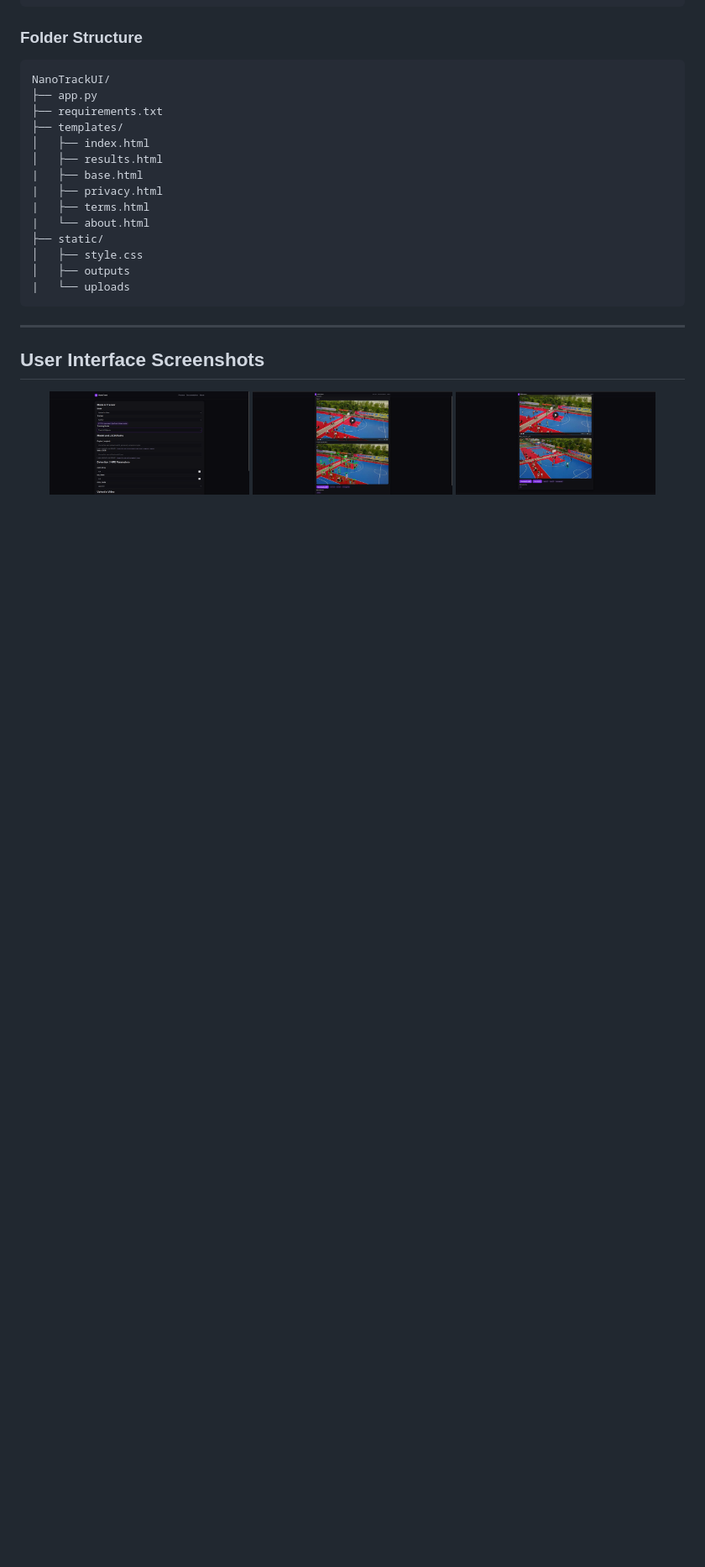
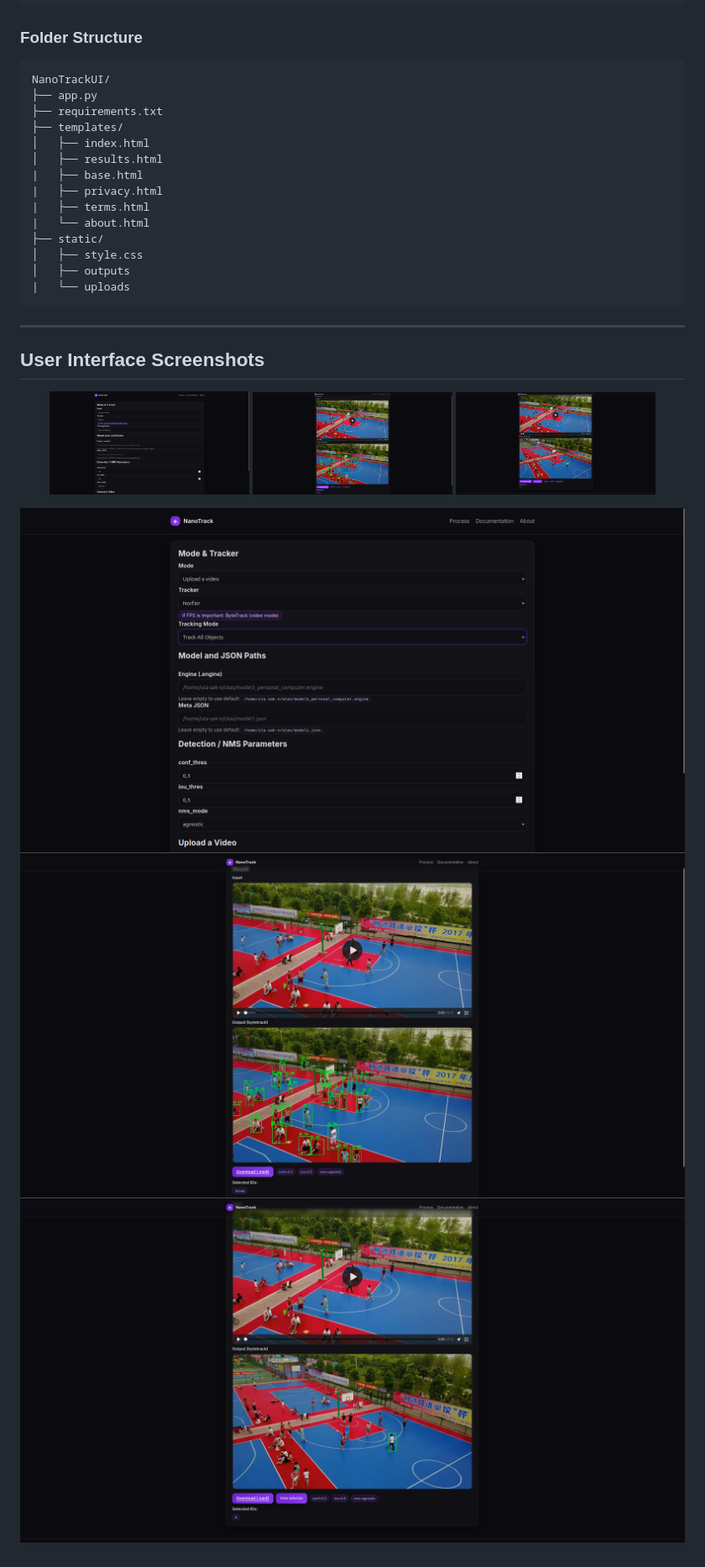
Before and after one commit to ulassakin/NanoTrack, a Markdown page: README.md, the part around the change. Shown at 84% size. GitHub-like rendering; blank space fills up the shorter version.

```diff
--- a/README.md
+++ b/README.md
@@ -144,3 +144,7 @@ NanoTrackUI/
   <img src="example_inferences/website_result_normal.png" width="30%">
   <img src="example_inferences/website_result_one_object.png" width="30%">
 </p>
+
+![UI Screenshot 1](example_inferences/website.png)
+![UI Screenshot 2](example_inferences/website_result_normal.png)
+![UI Screenshot 3](example_inferences/website_result_one_object.png)
```
